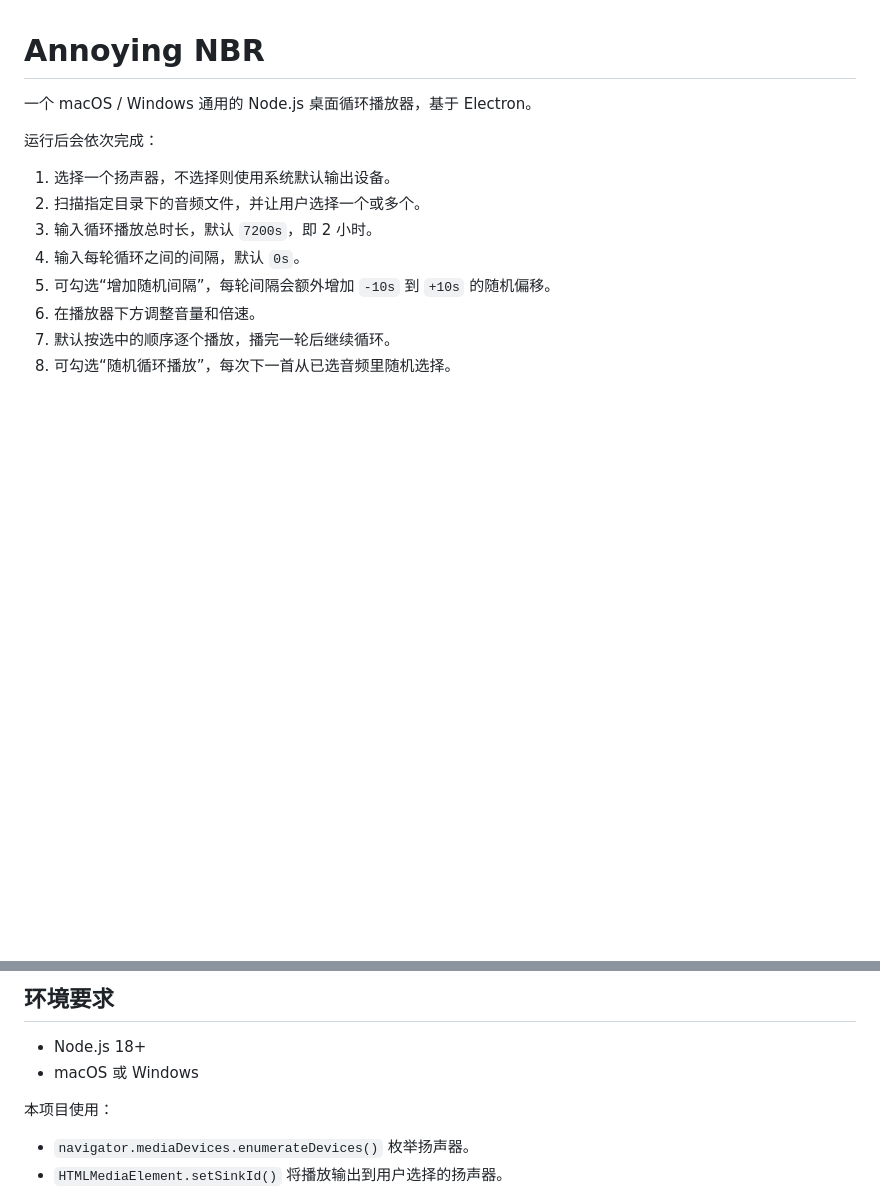
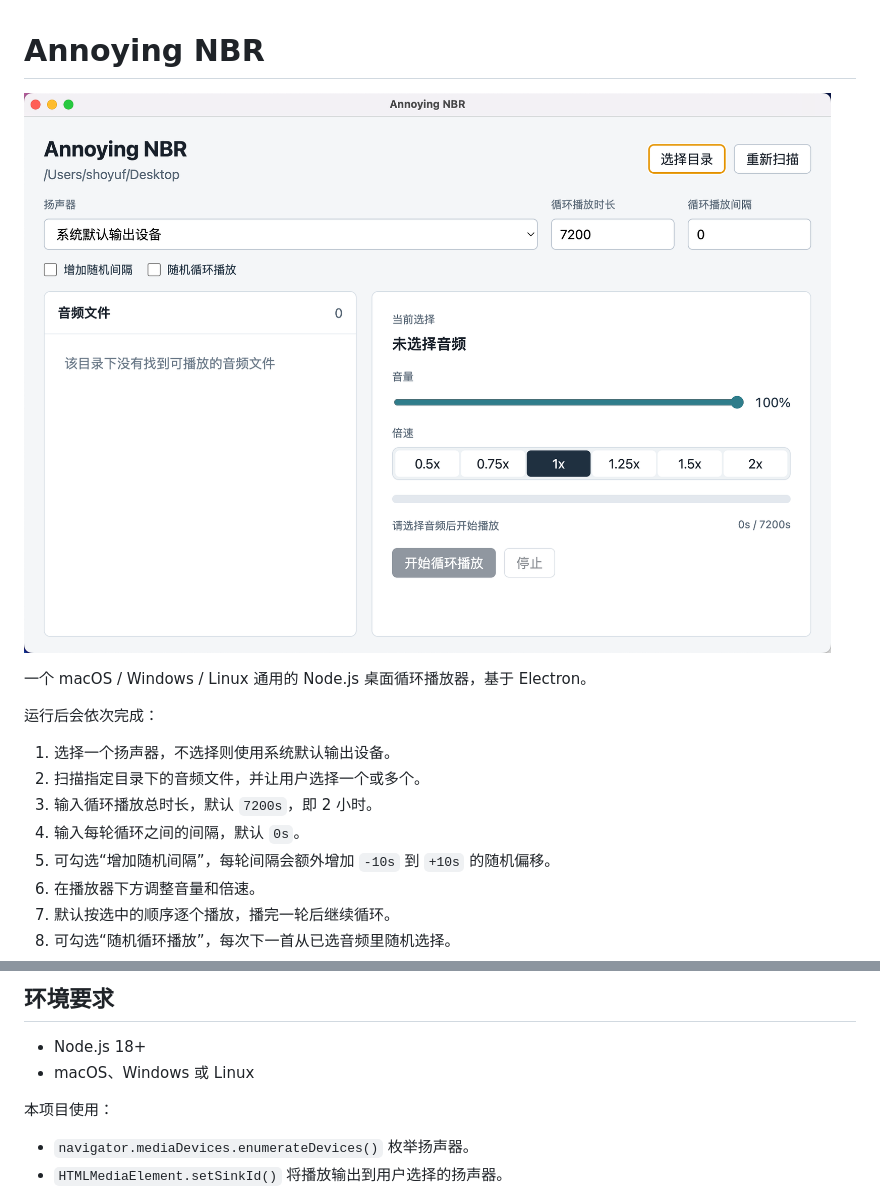
Before and after one commit to maybeLab/annoying-nbr, a Markdown page: README.md, 2 parts joined by grey strips. Rendered like a GitHub page; pictures changed too: docs/screenshot.png (added); blank space fills up the shorter version.

Commit message:
Add README screenshot and ignore audio files

```diff
--- a/README.md
+++ b/README.md
@@ -1,6 +1,8 @@
 # Annoying NBR
 
-一个 macOS / Windows 通用的 Node.js 桌面循环播放器，基于 Electron。
+![Annoying NBR 应用截图](docs/screenshot.png)
+
+一个 macOS / Windows / Linux 通用的 Node.js 桌面循环播放器，基于 Electron。
 
 运行后会依次完成：
 
@@ -19,7 +21,7 @@
 ## 环境要求
 
 - Node.js 18+
-- macOS 或 Windows
+- macOS、Windows 或 Linux
 
 本项目使用：
 
```
Also changed, not shown: 1 other file.
